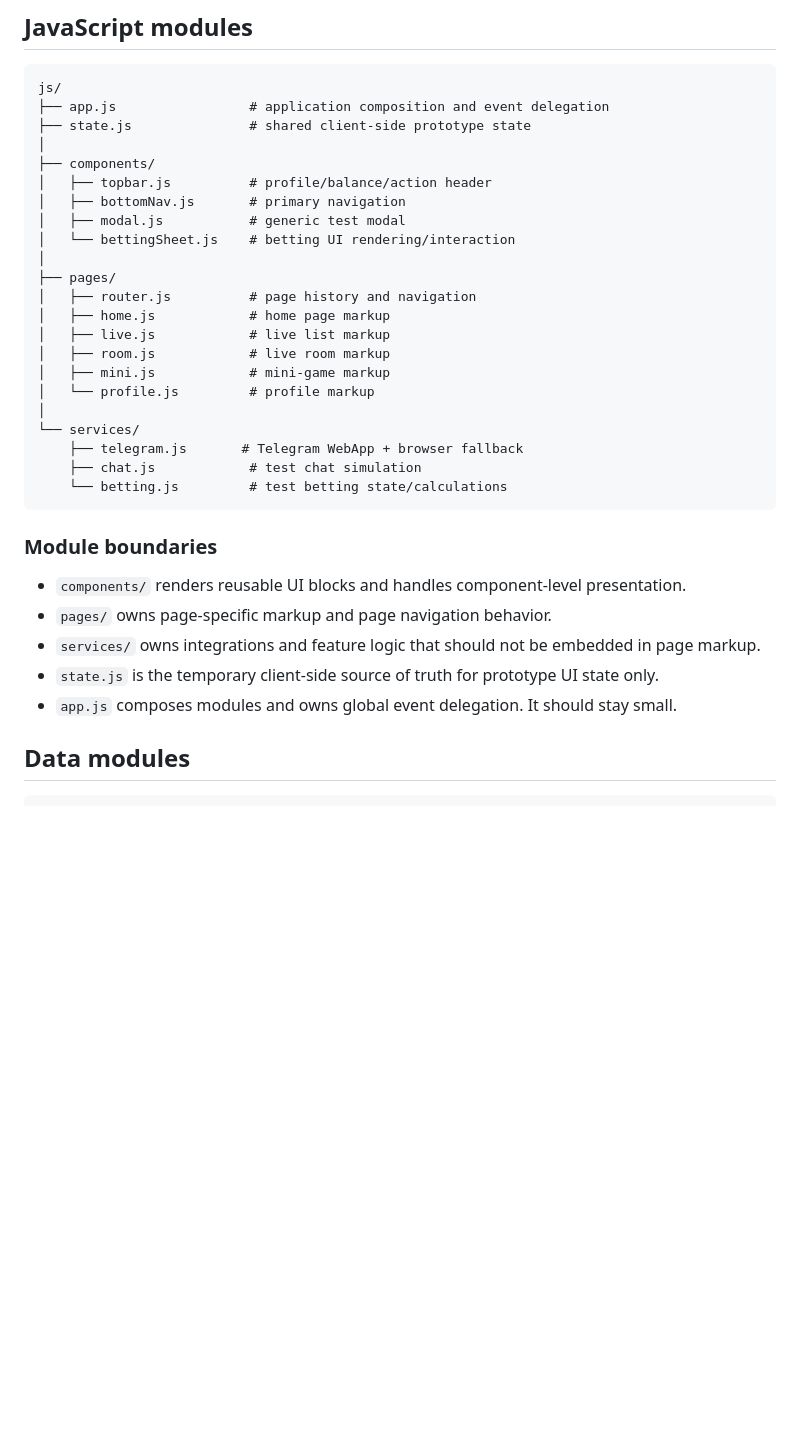
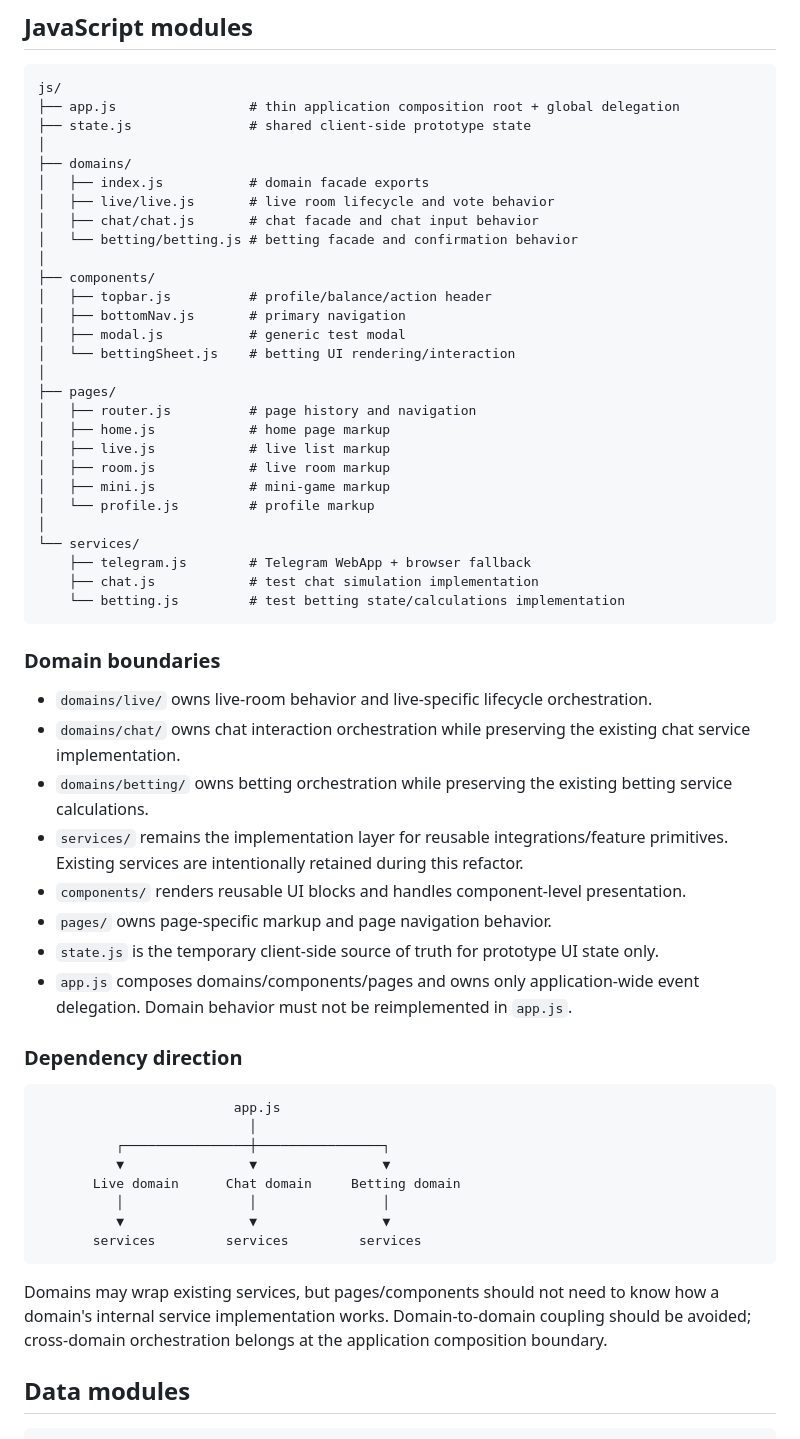
Before and after one commit to thienminhngo41-maker/real-money-live-game-web, a Markdown page: docs/architecture.md, the part around one of its changes. Drawn GitHub-style; blank space fills up the shorter version.

Commit message:
docs: document domain module architecture

````diff
--- a/docs/architecture.md
+++ b/docs/architecture.md
@@ -24,8 +24,14 @@ There is only one application implementation. `pc.html` is a presentation wrappe
 
 ```text
 js/
-├── app.js                 # application composition and event delegation
+├── app.js                 # thin application composition root + global delegation
 ├── state.js               # shared client-side prototype state
+│
+├── domains/
+│   ├── index.js           # domain facade exports
+│   ├── live/live.js       # live room lifecycle and vote behavior
+│   ├── chat/chat.js       # chat facade and chat input behavior
+│   └── betting/betting.js # betting facade and confirmation behavior
 │
 ├── components/
 │   ├── topbar.js          # profile/balance/action header
@@ -42,18 +48,36 @@ js/
 │   └── profile.js         # profile markup
 │
 └── services/
-    ├── telegram.js       # Telegram WebApp + browser fallback
-    ├── chat.js            # test chat simulation
-    └── betting.js         # test betting state/calculations
+    ├── telegram.js        # Telegram WebApp + browser fallback
+    ├── chat.js            # test chat simulation implementation
+    └── betting.js         # test betting state/calculations implementation
 ```
 
-### Module boundaries
+### Domain boundaries
 
+- `domains/live/` owns live-room behavior and live-specific lifecycle orchestration.
+- `domains/chat/` owns chat interaction orchestration while preserving the existing chat service implementation.
+- `domains/betting/` owns betting orchestration while preserving the existing betting service calculations.
+- `services/` remains the implementation layer for reusable integrations/feature primitives. Existing services are intentionally retained during this refactor.
 - `components/` renders reusable UI blocks and handles component-level presentation.
 - `pages/` owns page-specific markup and page navigation behavior.
-- `services/` owns integrations and feature logic that should not be embedded in page markup.
 - `state.js` is the temporary client-side source of truth for prototype UI state only.
-- `app.js` composes modules and owns global event delegation. It should stay small.
+- `app.js` composes domains/components/pages and owns only application-wide event delegation. Domain behavior must not be reimplemented in `app.js`.
+
+### Dependency direction
+
+```text
+                         app.js
+                           │
+          ┌────────────────┼────────────────┐
+          ▼                ▼                ▼
+       Live domain      Chat domain     Betting domain
+          │                │                │
+          ▼                ▼                ▼
+       services         services         services
+```
+
+Domains may wrap existing services, but pages/components should not need to know how a domain's internal service implementation works. Domain-to-domain coupling should be avoided; cross-domain orchestration belongs at the application composition boundary.
 
 ## Data modules
 
````
Also changed, not shown: other parts of docs/architecture.md (+11 -12 lines).
